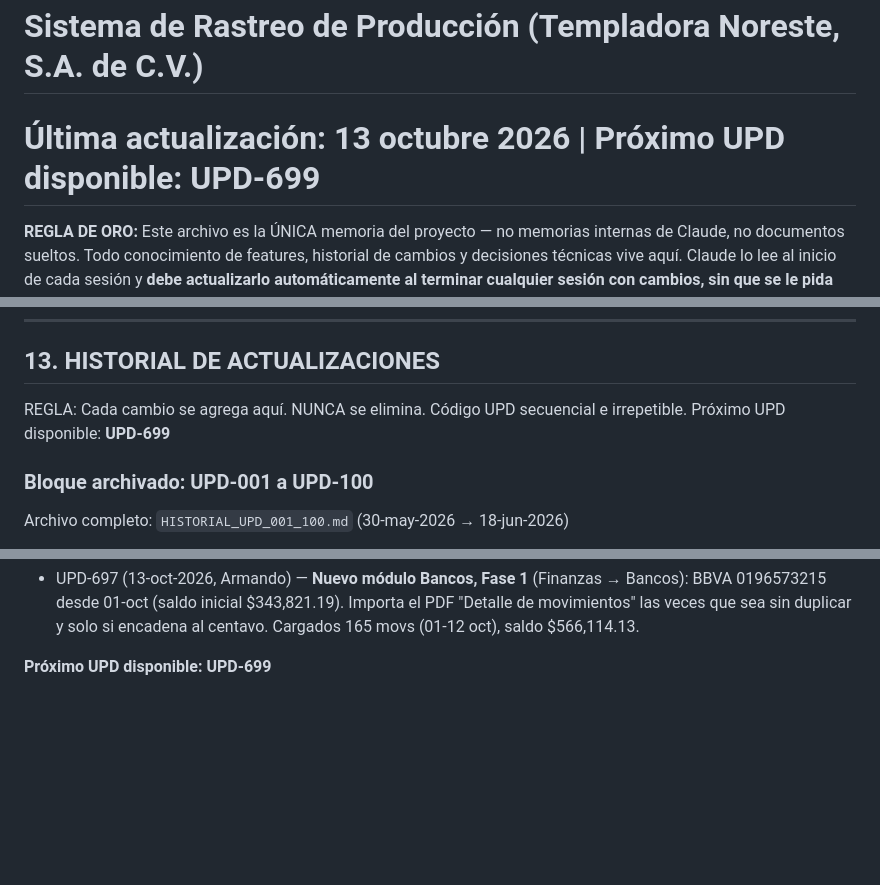
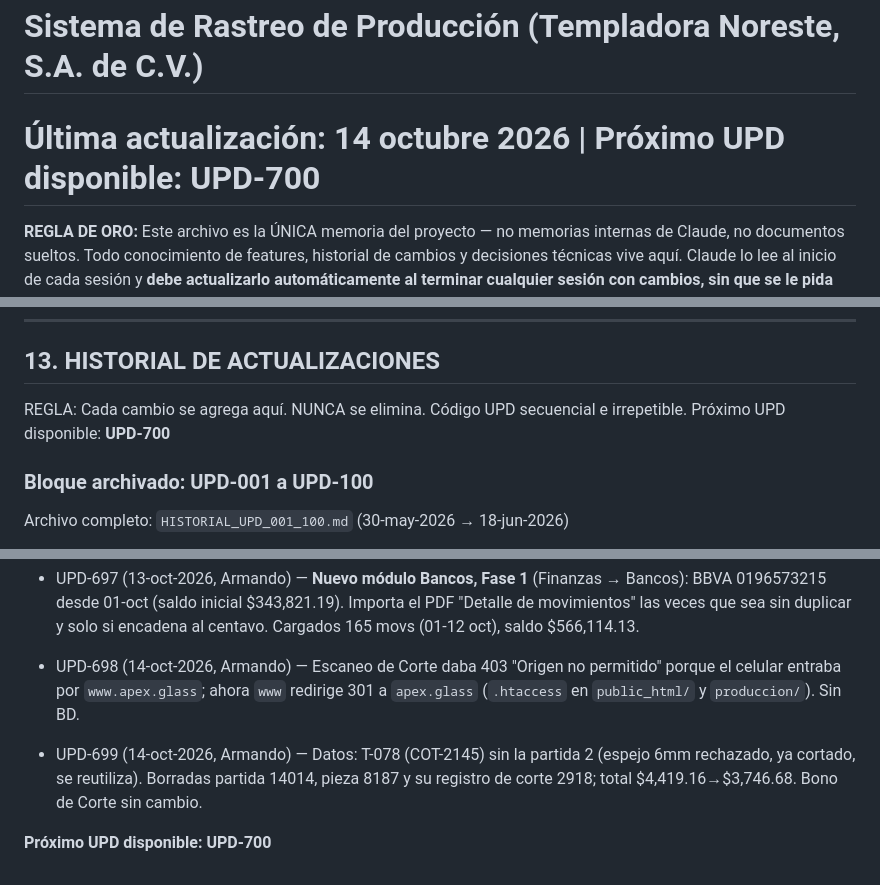
Before and after one commit to Armando-Apex/VPS-APEX_GLASS, a Markdown page: CLAUDE.md, 3 parts joined by grey strips. Rendered like a GitHub page; blank space fills up the shorter version.

```diff
--- a/CLAUDE.md
+++ b/CLAUDE.md
@@ -1,6 +1,6 @@
 # APEX GLASS — MEMORIA ÚNICA DEL PROYECTO
 # Sistema de Rastreo de Producción (Templadora Noreste, S.A. de C.V.)
-# Última actualización: 13 octubre 2026 | Próximo UPD disponible: UPD-699
+# Última actualización: 14 octubre 2026 | Próximo UPD disponible: UPD-700
 
 **REGLA DE ORO:** Este archivo es la ÚNICA memoria del proyecto — no memorias internas de Claude, no documentos sueltos. Todo conocimiento de features, historial de cambios y decisiones técnicas vive aquí. Claude lo lee al inicio de cada sesión y **debe actualizarlo automáticamente al terminar cualquier sesión con cambios, sin que se le pida** (nuevo UPD + refrescar "Próximo UPD disponible" en la cabecera y en la sección 13). Armando y Mando trabajan en el mismo archivo. NUNCA borrar entradas anteriores — solo agregar. Los archivos de `docs/` que este archivo enlaza (historiales archivados, `PENDIENTES_DETALLE.md`, `PENDIENTES_CERRADOS.md`) son parte de esta misma memoria; mover una entrada ahí no es borrarla.
 
@@ -478,7 +478,7 @@ $esFinanzas   = in_array($_rol, ['dir_admin','administracion','dueno']);
 ## 13. HISTORIAL DE ACTUALIZACIONES
 
 REGLA: Cada cambio se agrega aquí. NUNCA se elimina. Código UPD secuencial e irrepetible.
-Próximo UPD disponible: **UPD-699**
+Próximo UPD disponible: **UPD-700**
 
 ### Bloque archivado: UPD-001 a UPD-100
 Archivo completo: `HISTORIAL_UPD_001_100.md` (30-may-2026 → 18-jun-2026)
@@ -781,4 +781,8 @@ Archivo completo: `docs/HISTORIAL_UPD_605_631.md` (26-sep-2026 → 30-sep-2026)
 
 - UPD-697 (13-oct-2026, Armando) — **Nuevo módulo Bancos, Fase 1** (Finanzas → Bancos): BBVA 0196573215 desde 01-oct (saldo inicial $343,821.19). Importa el PDF "Detalle de movimientos" las veces que sea sin duplicar y solo si encadena al centavo. Cargados 165 movs (01-12 oct), saldo $566,114.13.
 
-**Próximo UPD disponible: UPD-699**
+- UPD-698 (14-oct-2026, Armando) — Escaneo de Corte daba 403 "Origen no permitido" porque el celular entraba por `www.apex.glass`; ahora `www` redirige 301 a `apex.glass` (`.htaccess` en `public_html/` y `produccion/`). Sin BD.
+
+- UPD-699 (14-oct-2026, Armando) — Datos: T-078 (COT-2145) sin la partida 2 (espejo 6mm rechazado, ya cortado, se reutiliza). Borradas partida 14014, pieza 8187 y su registro de corte 2918; total $4,419.16→$3,746.68. Bono de Corte sin cambio.
+
+**Próximo UPD disponible: UPD-700**
```
Also changed, not shown: docs/HISTORIAL_UPD_632_actual.md (+8 -0 lines).
